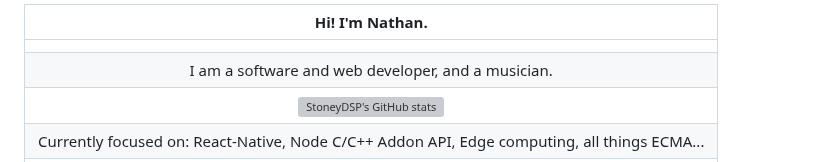
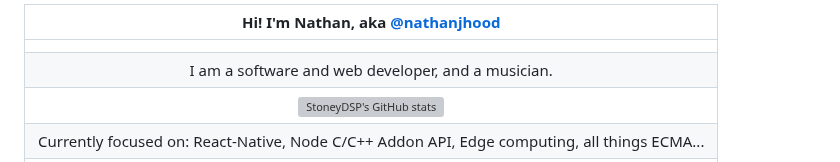
Before and after one commit to nathanjhood/nathanjhood, a Markdown page: README.md, the part around the change. Rendered like a GitHub page; grey boxes are pictures that could not be loaded.

Commit message:
Update README.md
Signed-off-by: Nathan <nathanjhood@googlemail.com>

```diff
--- a/README.md
+++ b/README.md
@@ -1,4 +1,4 @@
-| Hi! I'm Nathan. |
+| Hi! I'm Nathan, aka [@nathanjhood](https://nathanjhood.github.io) |
 | :-: |
 | |
 | I am a software and web developer, and a musician. |
```
